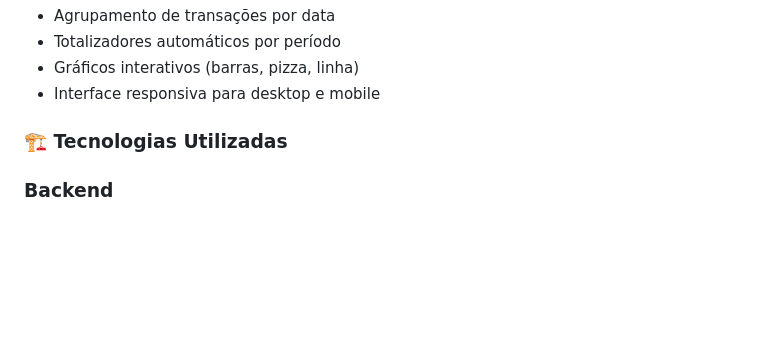
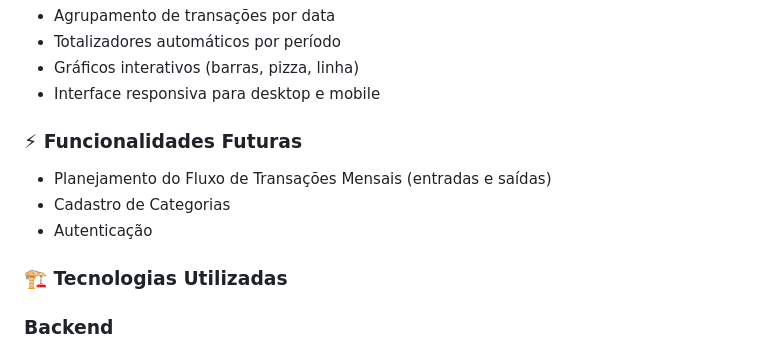
Before and after one commit to robmacav/finances, a Markdown page: README.md, the part around the change. GitHub-like rendering; blank space fills up the shorter version.

Commit message:
Add future functionalities to README
Added future features section to README.

```diff
--- a/README.md
+++ b/README.md
@@ -40,6 +40,11 @@ Visualização de Dados
 - Totalizadores automáticos por período
 - Gráficos interativos (barras, pizza, linha)
 - Interface responsiva para desktop e mobile
+
+### ⚡ Funcionalidades Futuras
+- Planejamento do Fluxo de Transações Mensais (entradas e saídas)
+- Cadastro de Categorias
+- Autenticação
 
 ### 🏗️ Tecnologias Utilizadas
 
```
